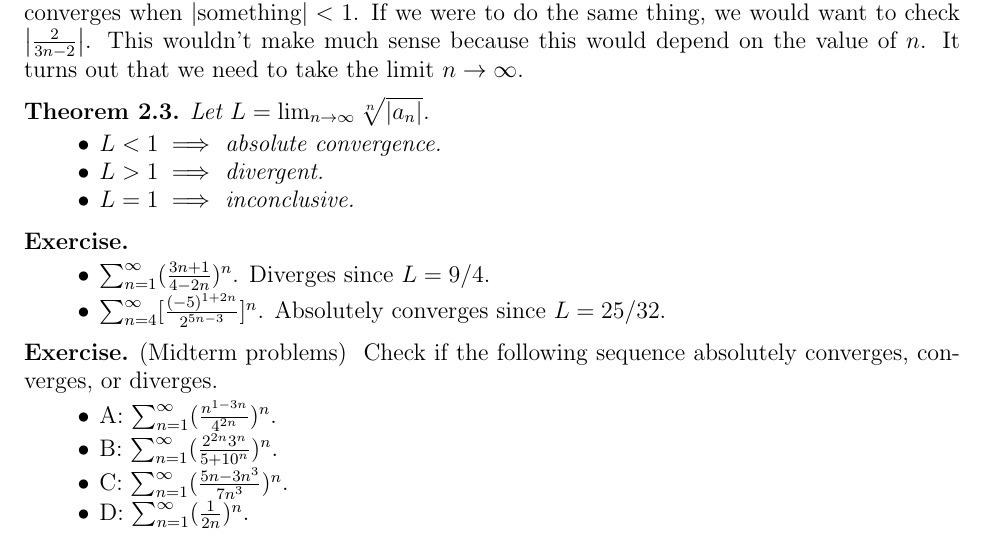
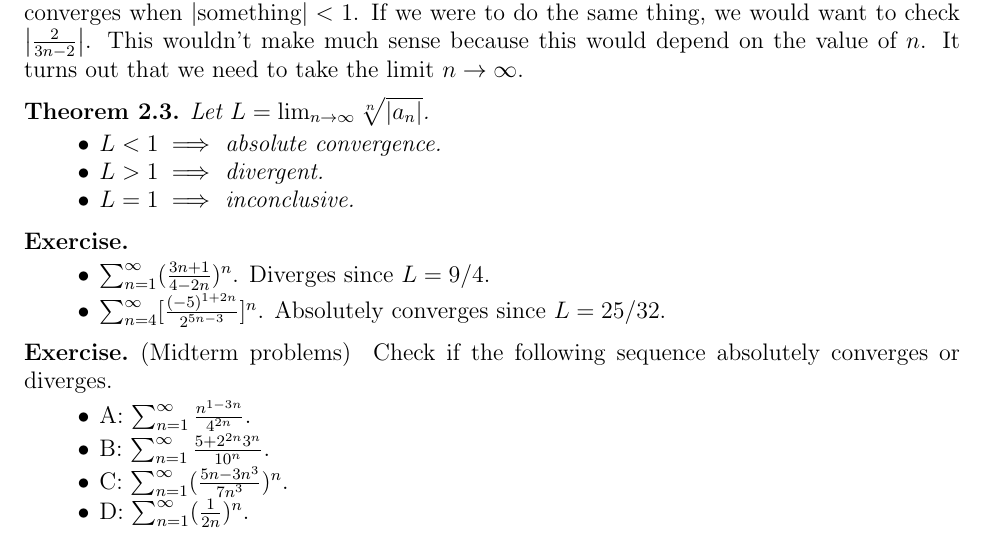
Before and after one commit to hidenori-shinohara/courses, a LaTeX paper (math711/root_test/root_test.tex): part of page 2 of 2, cut so that both start at the same text. Compiled offline with pdfLaTeX.

Commit message:
Fix problems

```diff
--- a/math711/root_test/root_test.tex
+++ b/math711/root_test/root_test.tex
@@ -168,10 +168,10 @@ $ $
 
 \begin{exer}{(Midterm problems)}
 $ $
-  Check if the following sequence absolutely converges, converges, or diverges.
+  Check if the following sequence absolutely converges or diverges.
   \begin{itemize}
-    \item A: $\sum_{n=1}^{\infty} (\frac{n^{1-3n}}{4^{2n}})^n$.
-    \item B: $\sum_{n=1}^{\infty} (\frac{2^{2n}3^n}{5 + 10^n})^n$.
+    \item A: $\sum_{n=1}^{\infty} \frac{n^{1-3n}}{4^{2n}}$.
+    \item B: $\sum_{n=1}^{\infty} \frac{5 + 2^{2n}3^n}{10^n}$.
     \item C: $\sum_{n=1}^{\infty} (\frac{5n - 3n^3}{7n^3})^n$.
     \item D: $\sum_{n=1}^{\infty} (\frac{1}{2n})^n$.
   \end{itemize}
```
Also changed, not shown: math711/root_test/root_test.pdf.
